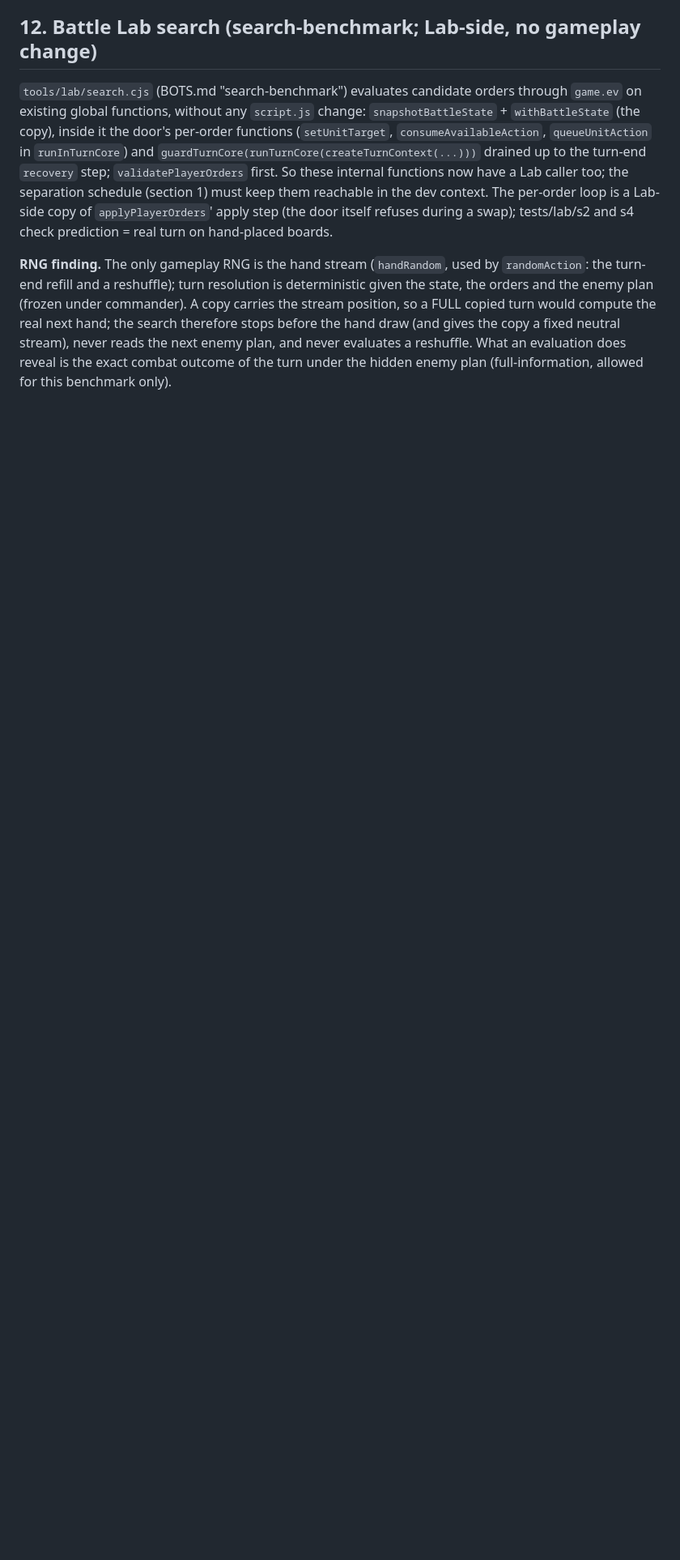
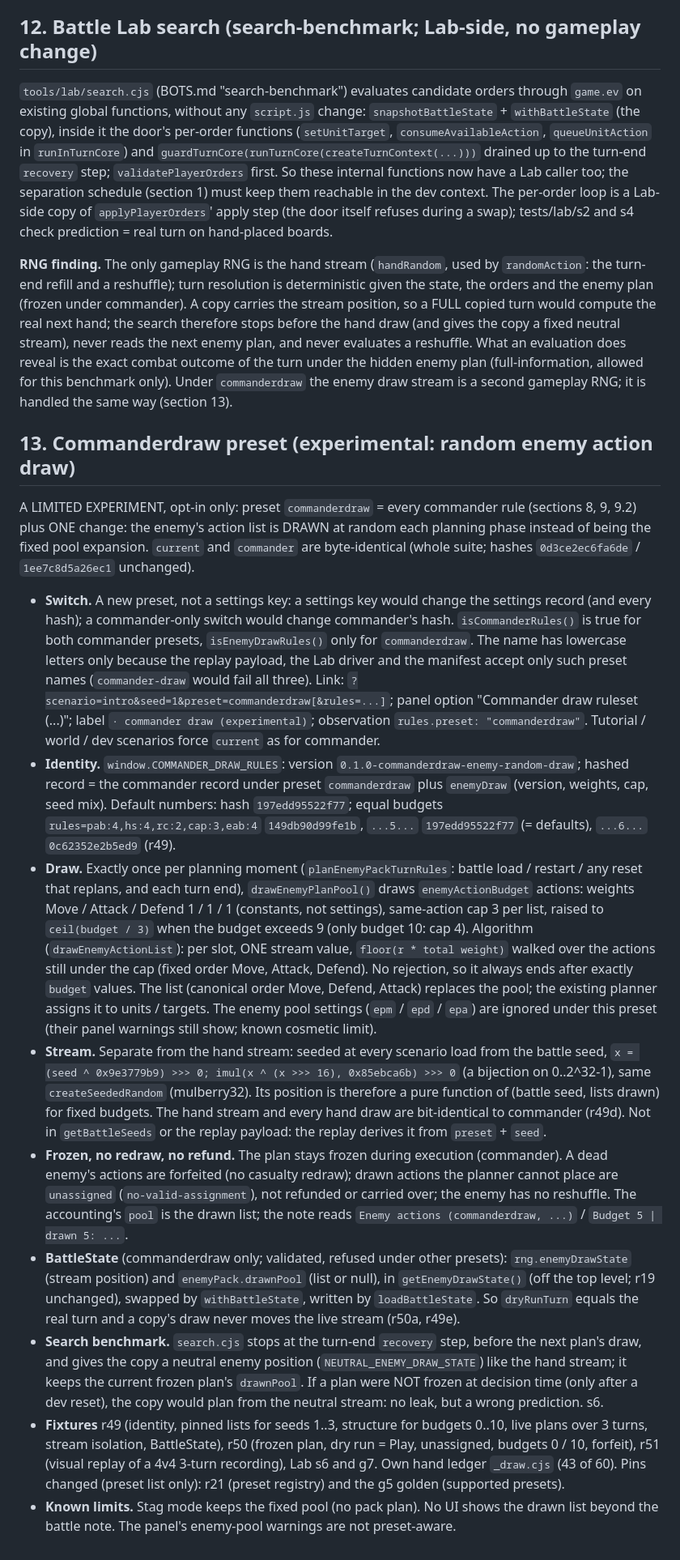
Before and after one commit to YonatanCode/pack_of_wolfs, a Markdown page: ENGINE-NOTES.md, the part around the change. Shown at 81% size. GitHub-like rendering; blank space fills up the shorter version.

Commit message:
docs: document the commanderdraw preset in ENGINE-NOTES
Co-Authored-By: Claude Opus 5.5 <noreply@anthropic.com>

```diff
--- a/ENGINE-NOTES.md
+++ b/ENGINE-NOTES.md
@@ -192,4 +192,18 @@ Watch a recorded Battle Lab battle with the game's own turn flow and animations.
 
 `tools/lab/search.cjs` (BOTS.md "search-benchmark") evaluates candidate orders through `game.ev` on existing global functions, without any `script.js` change: `snapshotBattleState` + `withBattleState` (the copy), inside it the door's per-order functions (`setUnitTarget`, `consumeAvailableAction`, `queueUnitAction` in `runInTurnCore`) and `guardTurnCore(runTurnCore(createTurnContext(...)))` drained up to the turn-end `recovery` step; `validatePlayerOrders` first. So these internal functions now have a Lab caller too; the separation schedule (section 1) must keep them reachable in the dev context. The per-order loop is a Lab-side copy of `applyPlayerOrders`' apply step (the door itself refuses during a swap); tests/lab/s2 and s4 check prediction = real turn on hand-placed boards.
 
-**RNG finding.** The only gameplay RNG is the hand stream (`handRandom`, used by `randomAction`: the turn-end refill and a reshuffle); turn resolution is deterministic given the state, the orders and the enemy plan (frozen under commander). A copy carries the stream position, so a FULL copied turn would compute the real next hand; the search therefore stops before the hand draw (and gives the copy a fixed neutral stream), never reads the next enemy plan, and never evaluates a reshuffle. What an evaluation does reveal is the exact combat outcome of the turn under the hidden enemy plan (full-information, allowed for this benchmark only).
+**RNG finding.** The only gameplay RNG is the hand stream (`handRandom`, used by `randomAction`: the turn-end refill and a reshuffle); turn resolution is deterministic given the state, the orders and the enemy plan (frozen under commander). A copy carries the stream position, so a FULL copied turn would compute the real next hand; the search therefore stops before the hand draw (and gives the copy a fixed neutral stream), never reads the next enemy plan, and never evaluates a reshuffle. What an evaluation does reveal is the exact combat outcome of the turn under the hidden enemy plan (full-information, allowed for this benchmark only). Under `commanderdraw` the enemy draw stream is a second gameplay RNG; it is handled the same way (section 13).
+
+## 13. Commanderdraw preset (experimental: random enemy action draw)
+
+A LIMITED EXPERIMENT, opt-in only: preset `commanderdraw` = every commander rule (sections 8, 9, 9.2) plus ONE change: the enemy's action list is DRAWN at random each planning phase instead of being the fixed pool expansion. `current` and `commander` are byte-identical (whole suite; hashes `0d3ce2ec6fa6de` / `1ee7c8d5a26ec1` unchanged).
+
+- **Switch.** A new preset, not a settings key: a settings key would change the settings record (and every hash); a commander-only switch would change commander's hash. `isCommanderRules()` is true for both commander presets, `isEnemyDrawRules()` only for `commanderdraw`. The name has lowercase letters only because the replay payload, the Lab driver and the manifest accept only such preset names (`commander-draw` would fail all three). Link: `?scenario=intro&seed=1&preset=commanderdraw[&rules=...]`; panel option "Commander draw ruleset (...)"; label `· commander draw (experimental)`; observation `rules.preset: "commanderdraw"`. Tutorial / world / dev scenarios force `current` as for commander.
+- **Identity.** `window.COMMANDER_DRAW_RULES`: version `0.1.0-commanderdraw-enemy-random-draw`; hashed record = the commander record under preset `commanderdraw` plus `enemyDraw` (version, weights, cap, seed mix). Default numbers: hash `197edd95522f77`; equal budgets `rules=pab:4,hs:4,rc:2,cap:3,eab:4` `149db90d99fe1b`, `...5...` `197edd95522f77` (= defaults), `...6...` `0c62352e2b5ed9` (r49).
+- **Draw.** Exactly once per planning moment (`planEnemyPackTurnRules`: battle load / restart / any reset that replans, and each turn end), `drawEnemyPlanPool()` draws `enemyActionBudget` actions: weights Move / Attack / Defend 1 / 1 / 1 (constants, not settings), same-action cap 3 per list, raised to `ceil(budget / 3)` when the budget exceeds 9 (only budget 10: cap 4). Algorithm (`drawEnemyActionList`): per slot, ONE stream value, `floor(r * total weight)` walked over the actions still under the cap (fixed order Move, Attack, Defend). No rejection, so it always ends after exactly `budget` values. The list (canonical order Move, Defend, Attack) replaces the pool; the existing planner assigns it to units / targets. The enemy pool settings (`epm` / `epd` / `epa`) are ignored under this preset (their panel warnings still show; known cosmetic limit).
+- **Stream.** Separate from the hand stream: seeded at every scenario load from the battle seed, `x = (seed ^ 0x9e3779b9) >>> 0; imul(x ^ (x >>> 16), 0x85ebca6b) >>> 0` (a bijection on 0..2^32-1), same `createSeededRandom` (mulberry32). Its position is therefore a pure function of (battle seed, lists drawn) for fixed budgets. The hand stream and every hand draw are bit-identical to commander (r49d). Not in `getBattleSeeds` or the replay payload: the replay derives it from `preset` + `seed`.
+- **Frozen, no redraw, no refund.** The plan stays frozen during execution (commander). A dead enemy's actions are forfeited (no casualty redraw); drawn actions the planner cannot place are `unassigned` (`no-valid-assignment`), not refunded or carried over; the enemy has no reshuffle. The accounting's `pool` is the drawn list; the note reads `Enemy actions (commanderdraw, ...)` / `Budget 5 | drawn 5: ...`.
+- **BattleState** (commanderdraw only; validated, refused under other presets): `rng.enemyDrawState` (stream position) and `enemyPack.drawnPool` (list or null), in `getEnemyDrawState()` (off the top level; r19 unchanged), swapped by `withBattleState`, written by `loadBattleState`. So `dryRunTurn` equals the real turn and a copy's draw never moves the live stream (r50a, r49e).
+- **Search benchmark.** `search.cjs` stops at the turn-end `recovery` step, before the next plan's draw, and gives the copy a neutral enemy position (`NEUTRAL_ENEMY_DRAW_STATE`) like the hand stream; it keeps the current frozen plan's `drawnPool`. If a plan were NOT frozen at decision time (only after a dev reset), the copy would plan from the neutral stream: no leak, but a wrong prediction. s6.
+- **Fixtures** r49 (identity, pinned lists for seeds 1..3, structure for budgets 0..10, live plans over 3 turns, stream isolation, BattleState), r50 (frozen plan, dry run = Play, unassigned, budgets 0 / 10, forfeit), r51 (visual replay of a 4v4 3-turn recording), Lab s6 and g7. Own hand ledger `_draw.cjs` (43 of 60). Pins changed (preset list only): r21 (preset registry) and the g5 golden (supported presets).
+- **Known limits.** Stag mode keeps the fixed pool (no pack plan). No UI shows the drawn list beyond the battle note. The panel's enemy-pool warnings are not preset-aware.
```
